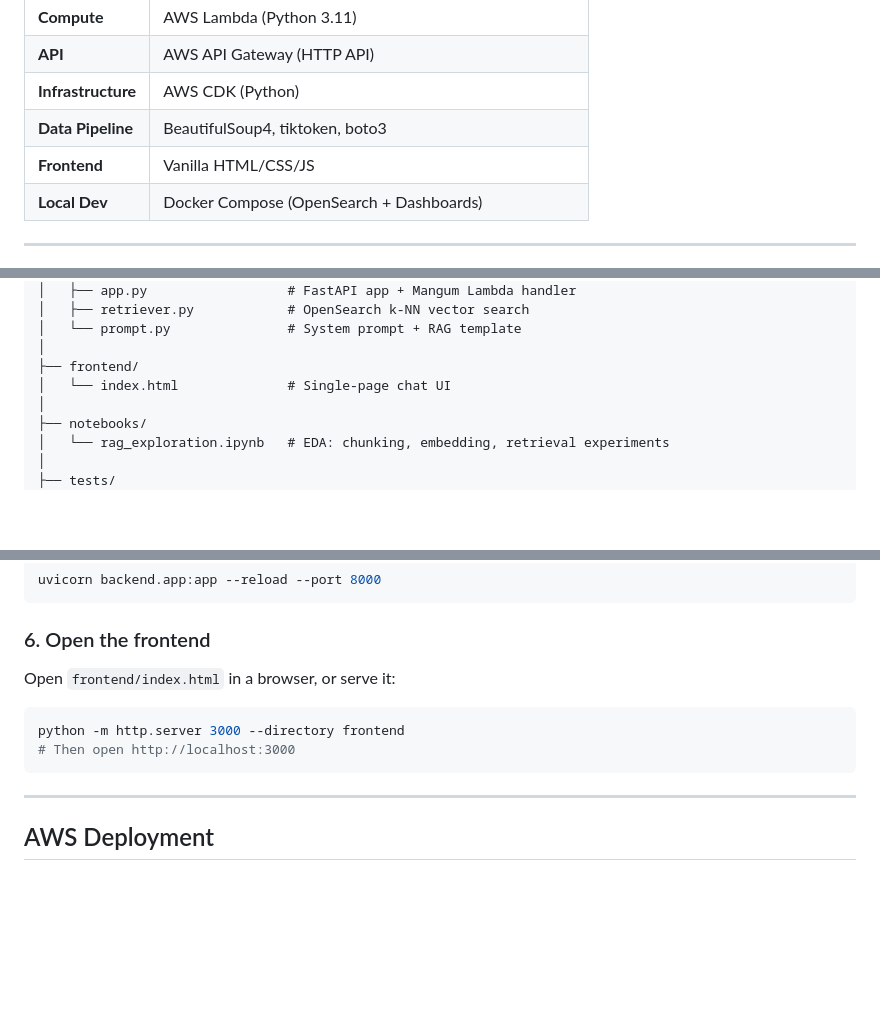
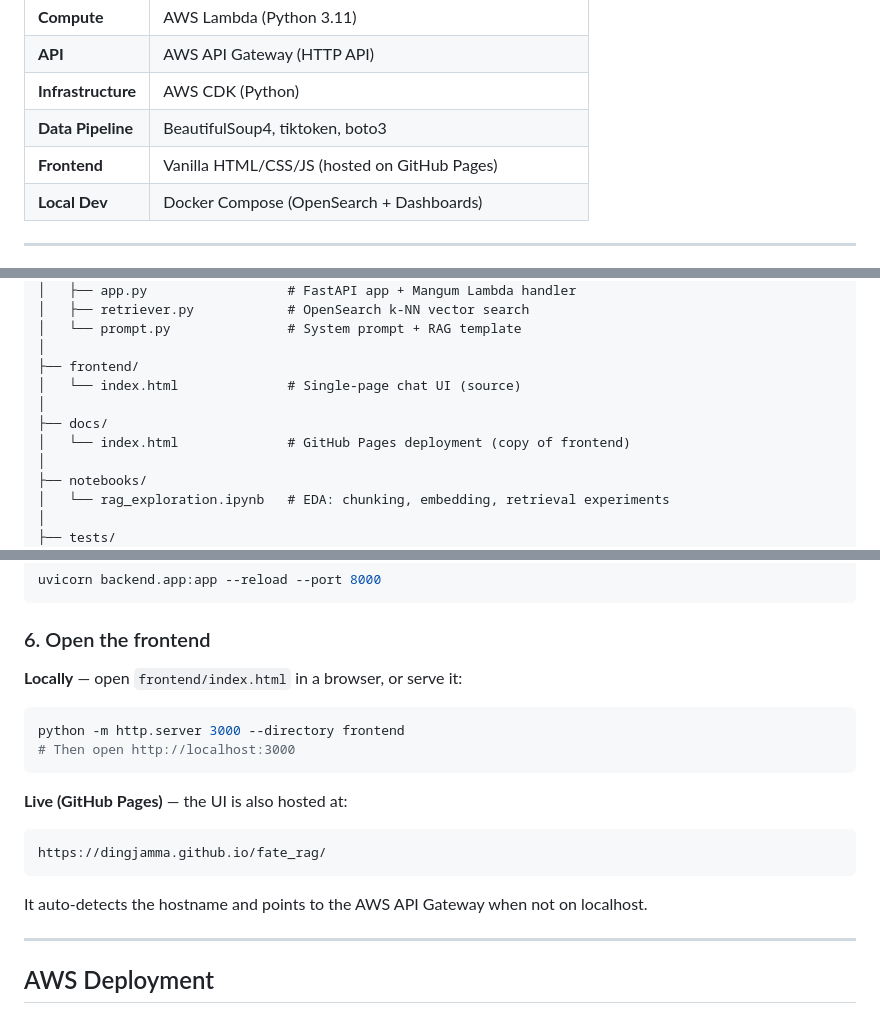
Before and after one commit to dingjamma/fate_rag, a Markdown page: README.md, 3 parts joined by grey strips. Rendered like a GitHub page; blank space fills up the shorter version.

Commit message:
Update README: add GitHub Pages live demo link and docs/

````diff
--- a/README.md
+++ b/README.md
@@ -81,7 +82,7 @@ This approach combines the fluency of large language models with the factual acc
 | **API** | AWS API Gateway (HTTP API) |
 | **Infrastructure** | AWS CDK (Python) |
 | **Data Pipeline** | BeautifulSoup4, tiktoken, boto3 |
-| **Frontend** | Vanilla HTML/CSS/JS |
+| **Frontend** | Vanilla HTML/CSS/JS (hosted on GitHub Pages) |
 | **Local Dev** | Docker Compose (OpenSearch + Dashboards) |
 
 ---
@@ -107,7 +108,10 @@ fate-rag/
 │   └── prompt.py               # System prompt + RAG template
 │
 ├── frontend/
-│   └── index.html              # Single-page chat UI
+│   └── index.html              # Single-page chat UI (source)
+│
+├── docs/
+│   └── index.html              # GitHub Pages deployment (copy of frontend)
 │
 ├── notebooks/
 │   └── rag_exploration.ipynb   # EDA: chunking, embedding, retrieval experiments
@@ -207,12 +211,18 @@ uvicorn backend.app:app --reload --port 8000
 
 ### 6. Open the frontend
 
-Open `frontend/index.html` in a browser, or serve it:
+**Locally** — open `frontend/index.html` in a browser, or serve it:
 
 ```bash
 python -m http.server 3000 --directory frontend
 # Then open http://localhost:3000
 ```
+
+**Live (GitHub Pages)** — the UI is also hosted at:
+```
+https://dingjamma.github.io/fate_rag/
+```
+It auto-detects the hostname and points to the AWS API Gateway when not on localhost.
 
 ---
 
````
Also changed, not shown: other parts of README.md (+1 -0 lines).
